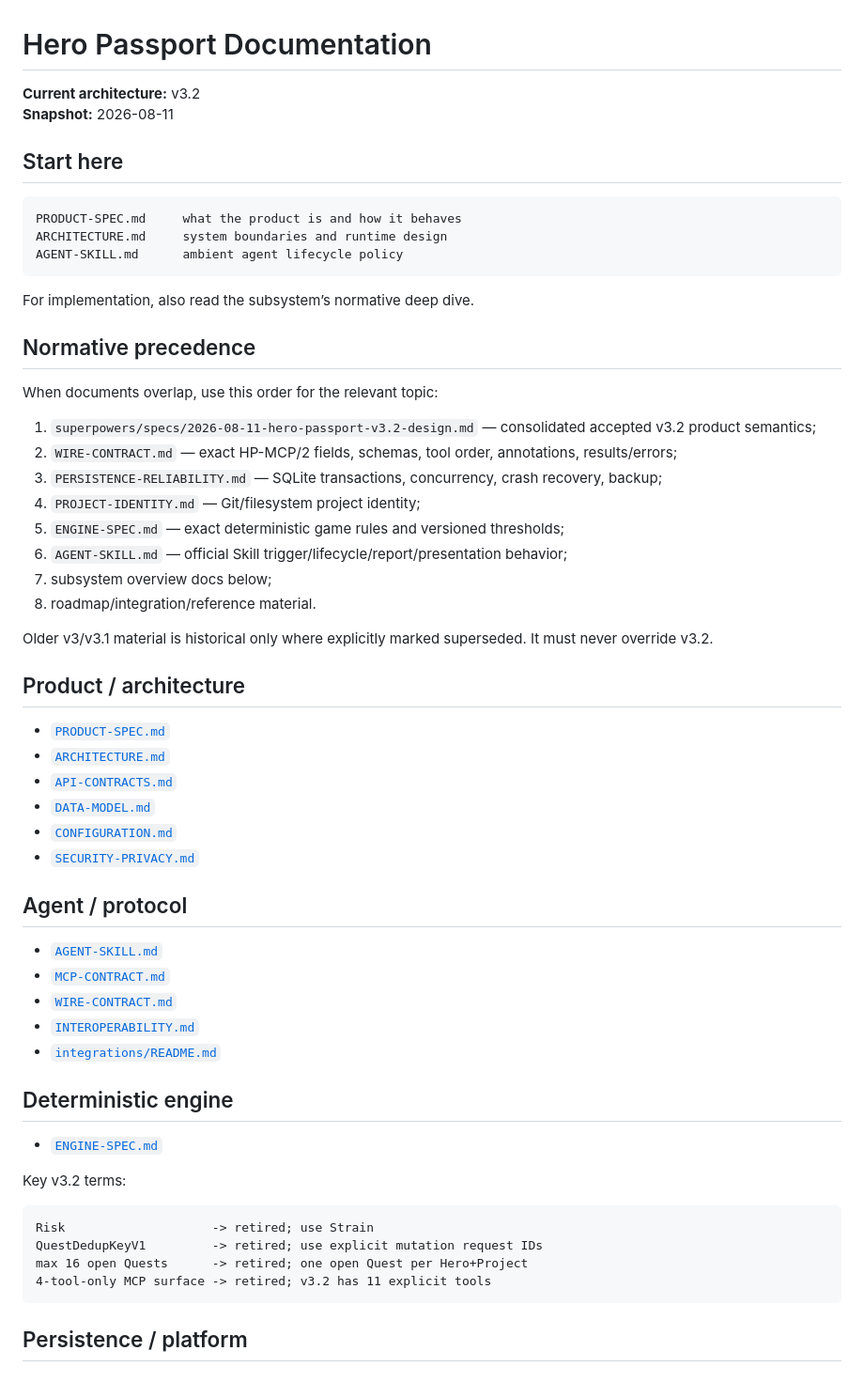
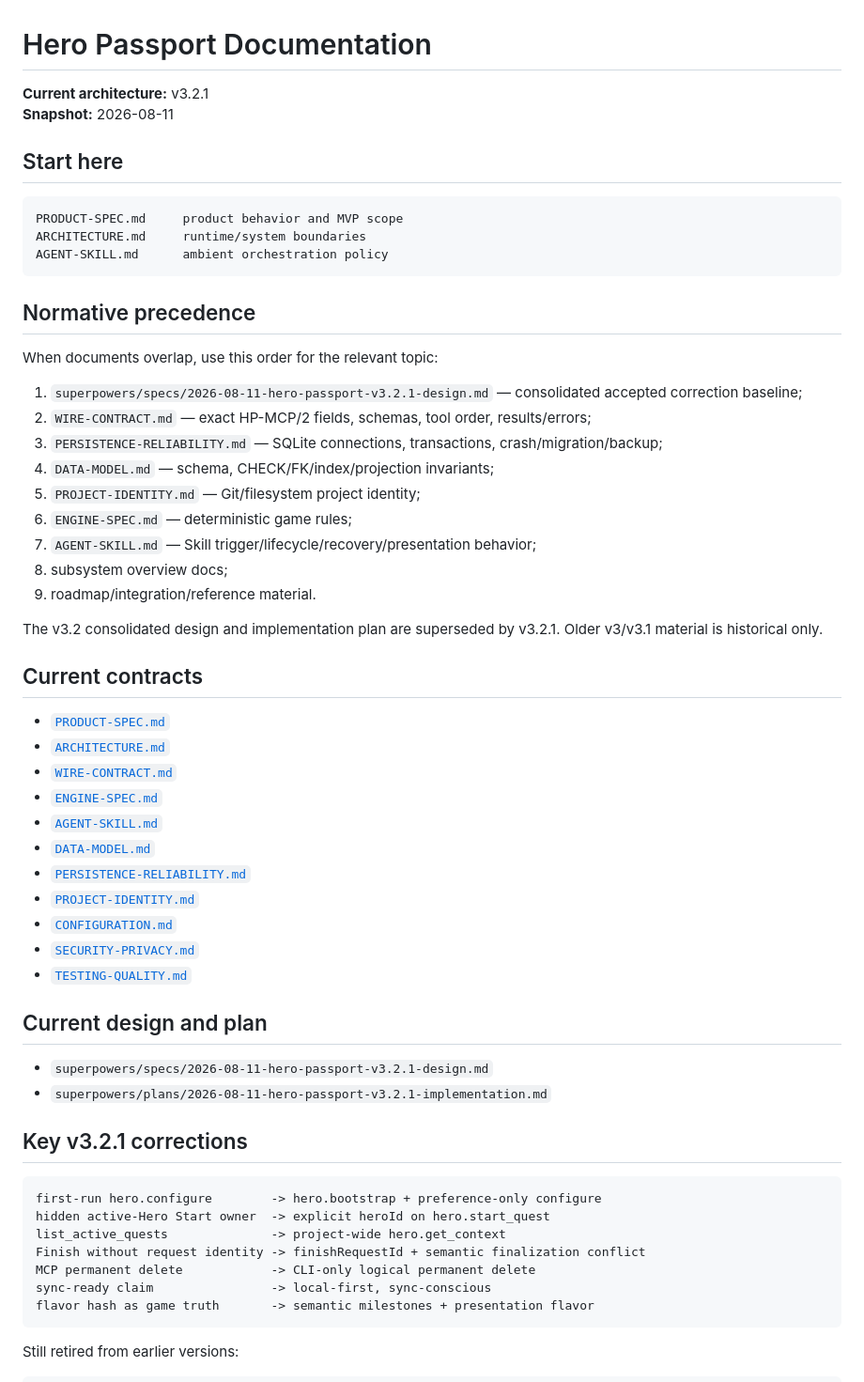
Before and after one commit to runtime-human/hero-passport, a Markdown page: docs/README.md, the part around one of its changes. Shown at 94% size. Drawn GitHub-style.

````diff
--- a/docs/README.md
+++ b/docs/README.md
@@ -1,62 +1,62 @@
 # Hero Passport Documentation
 
-**Current architecture:** v3.2
+**Current architecture:** v3.2.1
 **Snapshot:** 2026-08-11
 
 ## Start here
 
 ```text
-PRODUCT-SPEC.md     what the product is and how it behaves
-ARCHITECTURE.md     system boundaries and runtime design
-AGENT-SKILL.md      ambient agent lifecycle policy
+PRODUCT-SPEC.md     product behavior and MVP scope
+ARCHITECTURE.md     runtime/system boundaries
+AGENT-SKILL.md      ambient orchestration policy
 ```
-
-For implementation, also read the subsystem’s normative deep dive.
 
 ## Normative precedence
 
 When documents overlap, use this order for the relevant topic:
 
-1. `superpowers/specs/2026-08-11-hero-passport-v3.2-design.md` — consolidated accepted v3.2 product semantics;
-2. `WIRE-CONTRACT.md` — exact HP-MCP/2 fields, schemas, tool order, annotations, results/errors;
-3. `PERSISTENCE-RELIABILITY.md` — SQLite transactions, concurrency, crash recovery, backup;
-4. `PROJECT-IDENTITY.md` — Git/filesystem project identity;
-5. `ENGINE-SPEC.md` — exact deterministic game rules and versioned thresholds;
-6. `AGENT-SKILL.md` — official Skill trigger/lifecycle/report/presentation behavior;
-7. subsystem overview docs below;
-8. roadmap/integration/reference material.
+1. `superpowers/specs/2026-08-11-hero-passport-v3.2.1-design.md` — consolidated accepted correction baseline;
+2. `WIRE-CONTRACT.md` — exact HP-MCP/2 fields, schemas, tool order, results/errors;
+3. `PERSISTENCE-RELIABILITY.md` — SQLite connections, transactions, crash/migration/backup;
+4. `DATA-MODEL.md` — schema, CHECK/FK/index/projection invariants;
+5. `PROJECT-IDENTITY.md` — Git/filesystem project identity;
+6. `ENGINE-SPEC.md` — deterministic game rules;
+7. `AGENT-SKILL.md` — Skill trigger/lifecycle/recovery/presentation behavior;
+8. subsystem overview docs;
+9. roadmap/integration/reference material.
 
-Older v3/v3.1 material is historical only where explicitly marked superseded. It must never override v3.2.
+The v3.2 consolidated design and implementation plan are superseded by v3.2.1. Older v3/v3.1 material is historical only.
 
-## Product / architecture
+## Current contracts
 
 - [`PRODUCT-SPEC.md`](PRODUCT-SPEC.md)
 - [`ARCHITECTURE.md`](ARCHITECTURE.md)
-- [`API-CONTRACTS.md`](API-CONTRACTS.md)
+- [`WIRE-CONTRACT.md`](WIRE-CONTRACT.md)
+- [`ENGINE-SPEC.md`](ENGINE-SPEC.md)
+- [`AGENT-SKILL.md`](AGENT-SKILL.md)
 - [`DATA-MODEL.md`](DATA-MODEL.md)
+- [`PERSISTENCE-RELIABILITY.md`](PERSISTENCE-RELIABILITY.md)
+- [`PROJECT-IDENTITY.md`](PROJECT-IDENTITY.md)
 - [`CONFIGURATION.md`](CONFIGURATION.md)
 - [`SECURITY-PRIVACY.md`](SECURITY-PRIVACY.md)
+- [`TESTING-QUALITY.md`](TESTING-QUALITY.md)
 
-## Agent / protocol
+## Current design and plan
 
-- [`AGENT-SKILL.md`](AGENT-SKILL.md)
-- [`MCP-CONTRACT.md`](MCP-CONTRACT.md)
-- [`WIRE-CONTRACT.md`](WIRE-CONTRACT.md)
-- [`INTEROPERABILITY.md`](INTEROPERABILITY.md)
-- [`integrations/README.md`](integrations/README.md)
+- `superpowers/specs/2026-08-11-hero-passport-v3.2.1-design.md`
+- `superpowers/plans/2026-08-11-hero-passport-v3.2.1-implementation.md`
 
-## Deterministic engine
-
-- [`ENGINE-SPEC.md`](ENGINE-SPEC.md)
-
-Key v3.2 terms:
+## Key v3.2.1 corrections
 
 ```text
-Risk                    -> retired; use Strain
-QuestDedupKeyV1         -> retired; use explicit mutation request IDs
-max 16 open Quests      -> retired; one open Quest per Hero+Project
-4-tool-only MCP surface -> retired; v3.2 has 11 explicit tools
+first-run hero.configure        -> hero.bootstrap + preference-only configure
+hidden active-Hero Start owner  -> explicit heroId on hero.start_quest
+list_active_quests              -> project-wide hero.get_context
+Finish without request identity -> finishRequestId + semantic finalization conflict
+MCP permanent delete            -> CLI-only logical permanent delete
+sync-ready claim                -> local-first, sync-conscious
+flavor hash as game truth       -> semantic milestones + presentation flavor
 ```
 
-## Persistence / platform
+Still retired from earlier versions:
 
````
Also changed, not shown: other parts of docs/README.md (+18 -35 lines).
